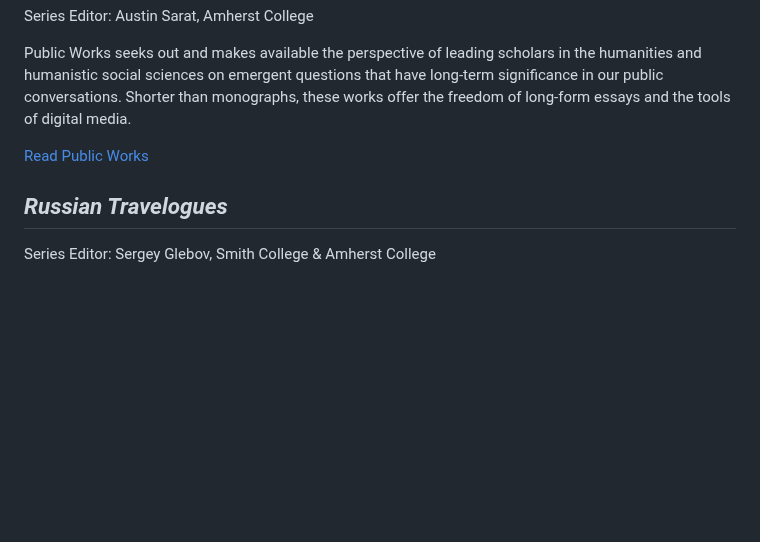
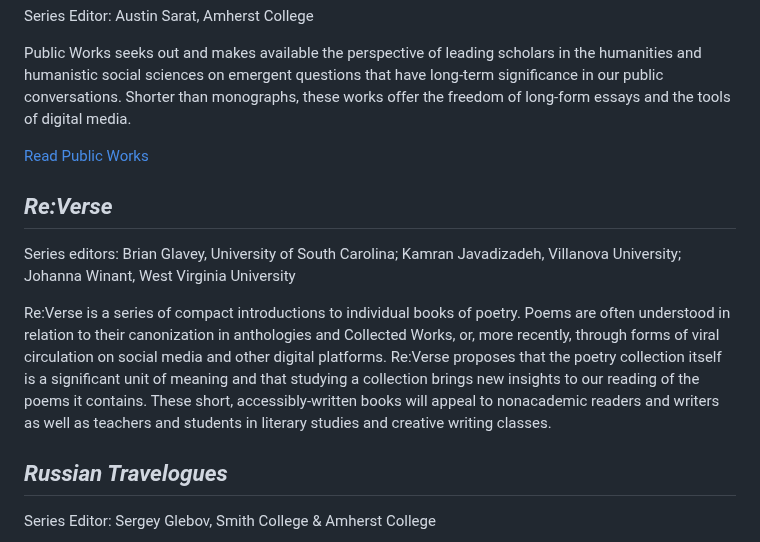
Before and after one commit to mlibrary/about-amherst, a Markdown page: src/content/series.md, the part around the change. GitHub-like rendering; blank space fills up the shorter version.

Commit message:
Update Pages “series”

```diff
--- a/src/content/series.md
+++ b/src/content/series.md
@@ -52,6 +52,12 @@ Public Works seeks out and makes available the perspective of leading scholars i
 
 <a class="btn btn-secondary" href="https://www.fulcrum.org/amherst?f%5Bseries_sim%5D%5B%5D=Public+Works&locale=en">Read Public Works</a>
 
+<h2 id="re:verse"><cite>Re:Verse</cite></h2>
+
+Series editors: Brian Glavey, University of South Carolina; Kamran Javadizadeh, Villanova University; Johanna Winant, West Virginia University
+
+Re:Verse is a series of compact introductions to individual books of poetry. Poems are often understood in relation to their canonization in anthologies and Collected Works, or, more recently, through forms of viral circulation on social media and other digital platforms. Re:Verse proposes that the poetry collection itself is a significant unit of meaning and that studying a collection brings new insights to our reading of the poems it contains. These short, accessibly-written books will appeal to nonacademic readers and writers as well as teachers and students in literary studies and creative writing classes.
+
 <h2 id="russian-travelogues"><cite>Russian Travelogues</cite></h2>
 
 Series Editor: Sergey Glebov, Smith College & Amherst College
```
